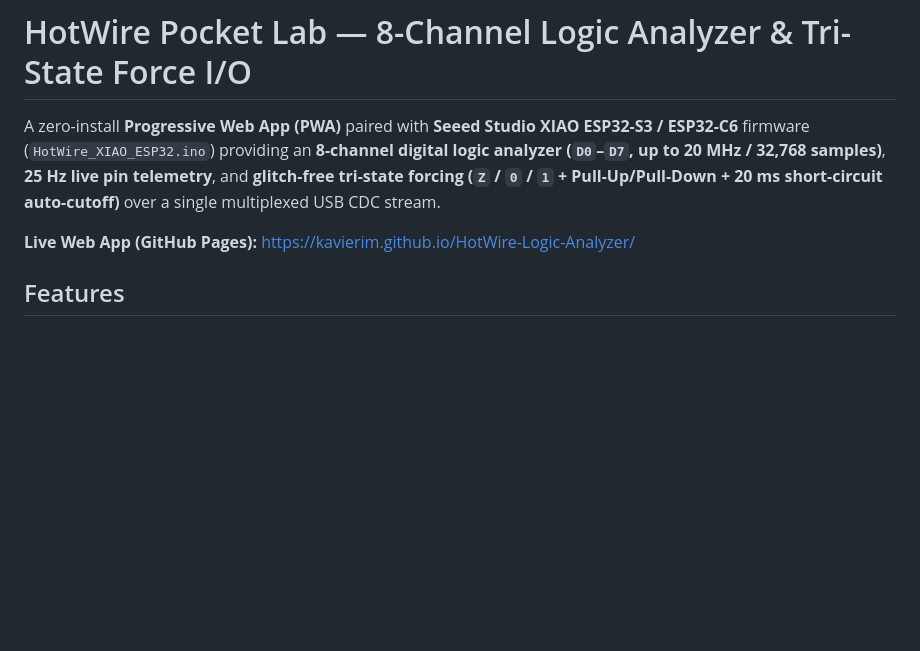
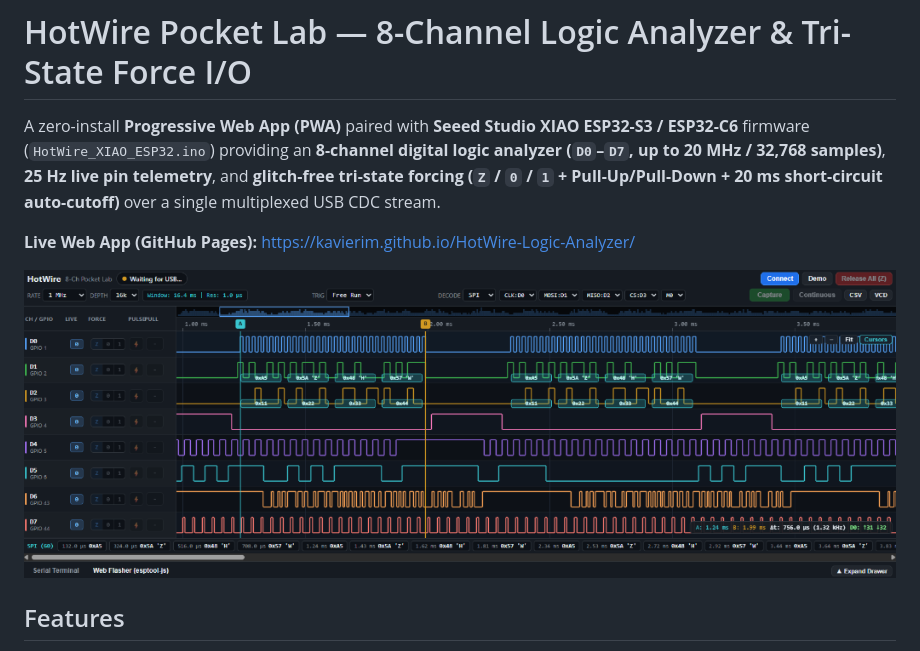
Before and after one commit to hotwire-lab/logic, a Markdown page: README.md, the part around the change. GitHub-like rendering; pictures changed too: docs/screenshot.png (added); blank space fills up the shorter version.

Commit message:
Add UI screenshot example to README

```diff
--- a/README.md
+++ b/README.md
@@ -3,6 +3,8 @@
 A zero-install **Progressive Web App (PWA)** paired with **Seeed Studio XIAO ESP32-S3 / ESP32-C6** firmware (`HotWire_XIAO_ESP32.ino`) providing an **8-channel digital logic analyzer (`D0`–`D7`, up to 20 MHz / 32,768 samples)**, **25 Hz live pin telemetry**, and **glitch-free tri-state forcing (`Z` / `0` / `1` + Pull-Up/Pull-Down + 20 ms short-circuit auto-cutoff)** over a single multiplexed USB CDC stream.
 
 **Live Web App (GitHub Pages):** https://kavierim.github.io/HotWire-Logic-Analyzer/
+
+![HotWire Logic Analyzer UI](./docs/screenshot.png)
 
 ## Features
 
```
